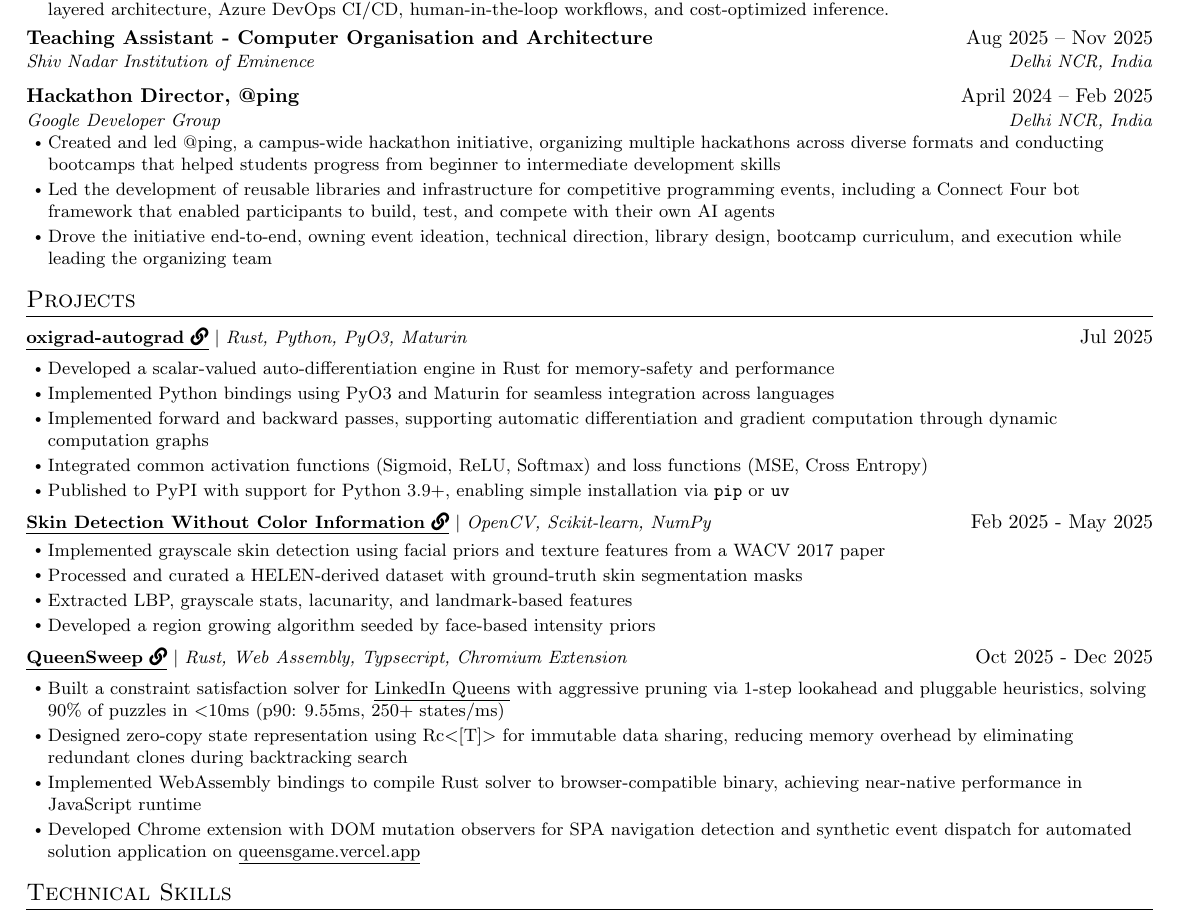
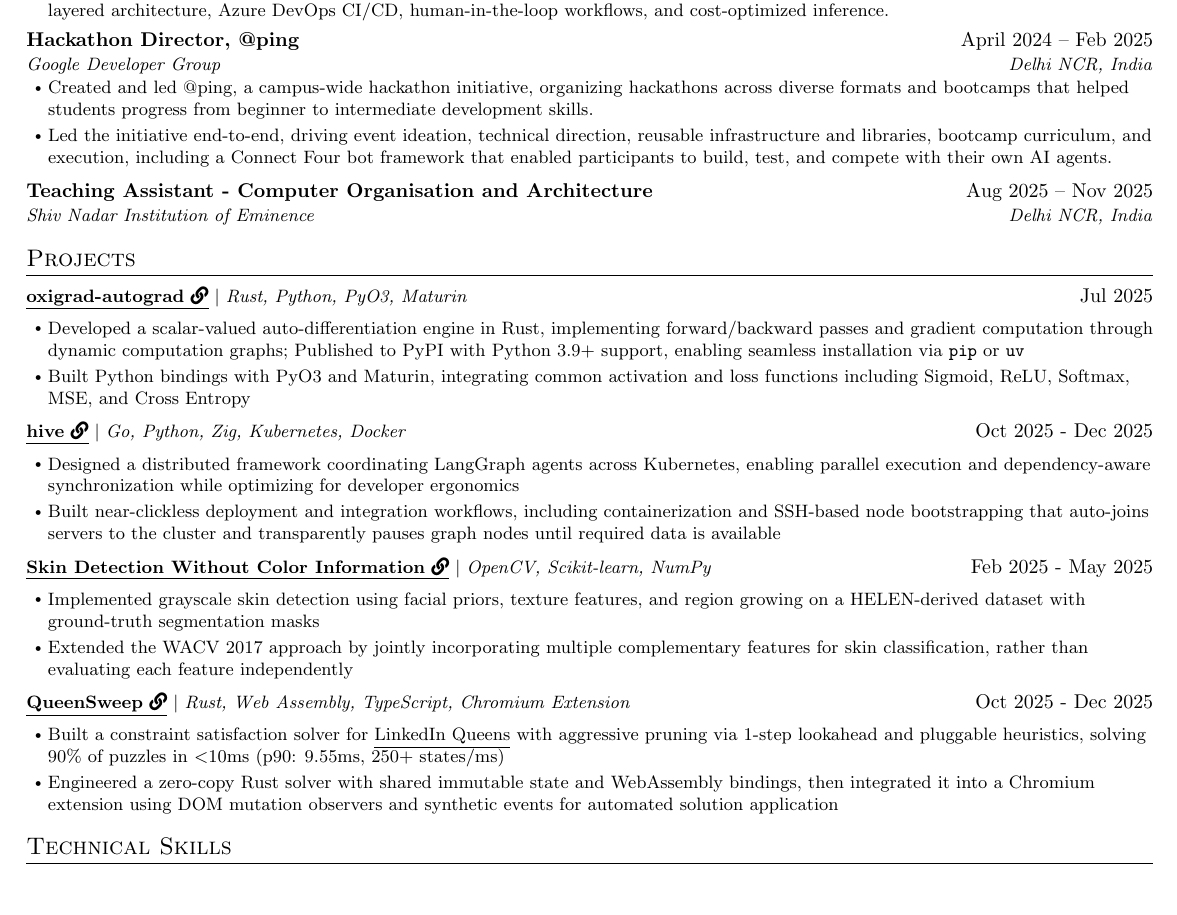
Before and after one commit to lalitm1004/resume, a LaTeX CV (latex/resume.tex): part of the page, cut so that both start at the same text, the shorter picture padded with empty space. Compiled offline with pdfLaTeX.

Commit message:
resume: update at 2026-08-19 17:45:48 - update resume with hive and shorten descriptors

```diff
--- a/latex/resume.tex
+++ b/latex/resume.tex
@@ -179,11 +180,6 @@ Computer Science undergraduate with experience in full-stack development and AI/
 \resumeItem{Led development of an AI-powered sales enablement platform delivering real-time stakeholder insights, next-best-action recommendations, and automated executive-ready presentation decks from live enterprise data; built enterprise-grade services with layered architecture, Azure DevOps CI/CD, human-in-the-loop workflows, and cost-optimized inference.}
 \resumeItemListEnd
 
-    \resumeSubheading
-		{Teaching Assistant - Computer Organisation and Architecture}
-		{Aug 2025 -- Nov 2025}
-		{Shiv Nadar Institution of Eminence}{Delhi NCR, India}
-		\vspace{2pt}
 % \resumeItemListStart
 % 	\resumeItem{Assisted the instructors of the course \emph{CSD211 - Computer Organisation and Architecture} by supervising labs, providing supplementary teaching during tutorial sessions, grading assignments and solving student doubts}
 % \resumeItemListEnd
@@ -201,13 +197,17 @@ Computer Science undergraduate with experience in full-stack development and AI/
 {Hackathon Director, @ping}{April 2024 -- Feb 2025}
 {Google Developer Group}{Delhi NCR, India}
 \resumeItemListStart
-        \resumeItem{Created and led @ping, a campus-wide hackathon initiative, organizing multiple hackathons across diverse formats and conducting bootcamps that helped students progress from beginner to intermediate development skills}
-        \resumeItem{Led the development of reusable libraries and infrastructure for competitive programming events, including a Connect Four bot framework that enabled participants to build, test, and compete with their own AI agents}
-        \resumeItem{Drove the initiative end-to-end, owning event ideation, technical direction, library design, bootcamp curriculum, and execution while leading the organizing team}
+\resumeItem{Created and led @ping, a campus-wide hackathon initiative, organizing hackathons across diverse formats and bootcamps that helped students progress from beginner to intermediate development skills.}
+\resumeItem{Led the initiative end-to-end, driving event ideation, technical direction, reusable infrastructure and libraries, bootcamp curriculum, and execution, including a Connect Four bot framework that enabled participants to build, test, and compete with their own AI agents.}
 \resumeItemListEnd
+\vspace{2pt}
+
+\resumeSubheading
+{Teaching Assistant - Computer Organisation and Architecture}
+{Aug 2025 -- Nov 2025}
+{Shiv Nadar Institution of Eminence}{Delhi NCR, India}
 
 \resumeSubHeadingListEnd
-
 
 %-----------PROJECTS-----------
 \section{Projects}
@@ -217,21 +217,24 @@ Computer Science undergraduate with experience in full-stack development and AI/
 {\href{https://github.com/lalitm1004/oxigrad/tree/autograd}{\underline{\textbf{oxigrad-autograd} \faLink}} $|$ \emph{Rust, Python, PyO3, Maturin}}{Jul 2025}
 \vspace{-8pt}
 \resumeItemListStart
-        \resumeItem{Developed a scalar-valued auto-differentiation engine in Rust for memory-safety and performance}
-        \resumeItem{Implemented Python bindings using PyO3 and Maturin for seamless integration across languages}
-        \resumeItem{Implemented forward and backward passes, supporting automatic differentiation and gradient computation through dynamic computation graphs}
-        \resumeItem{Integrated common activation functions (Sigmoid, ReLU, Softmax) and loss functions (MSE, Cross Entropy)}
-        \resumeItem{Published to PyPI with support for Python 3.9+, enabling simple installation via \texttt{pip} or \texttt{uv}}
+\resumeItem{Developed a scalar-valued auto-differentiation engine in Rust, implementing forward/backward passes and gradient computation through dynamic computation graphs; Published to PyPI with Python 3.9+ support, enabling seamless installation via \texttt{pip} or \texttt{uv}}
+\resumeItem{Built Python bindings with PyO3 and Maturin, integrating common activation and loss functions including Sigmoid, ReLU, Softmax, MSE, and Cross Entropy}
+\resumeItemListEnd
+
+\resumeProjectHeading
+{\href{https://github.com/icingtea/hive}{\underline{\textbf{hive} \faLink}} $|$ \emph{Go, Python, Zig, Kubernetes, Docker}}{Oct 2025 - Dec 2025}
+\vspace{-8pt}
+\resumeItemListStart
+\resumeItem{Designed a distributed framework coordinating LangGraph agents across Kubernetes, enabling parallel execution and dependency-aware synchronization while optimizing for developer ergonomics}
+\resumeItem{Built near-clickless deployment and integration workflows, including containerization and SSH-based node bootstrapping that auto-joins servers to the cluster and transparently pauses graph nodes until required data is available}
 \resumeItemListEnd
 
 \resumeProjectHeading
 {\href{https://github.com/icingtea/skin_detection}{\underline{\textbf{Skin Detection Without Color Information} \faLink}} $|$ \emph{OpenCV, Scikit-learn, NumPy}}{Feb 2025 - May 2025}
-        \vspace{-10pt}
+\vspace{-8pt}
 \resumeItemListStart
-        \resumeItem{Implemented grayscale skin detection using facial priors and texture features from a WACV 2017 paper}
-        \resumeItem{Processed and curated a HELEN-derived dataset with ground-truth skin segmentation masks}
-        \resumeItem{Extracted LBP, grayscale stats, lacunarity, and landmark-based features}
-        \resumeItem{Developed a region growing algorithm seeded by face-based intensity priors}
+\resumeItem{Implemented grayscale skin detection using facial priors, texture features, and region growing on a HELEN-derived dataset with ground-truth segmentation masks}
+\resumeItem{Extended the WACV 2017 approach by jointly incorporating multiple complementary features for skin classification, rather than evaluating each feature independently}
 \resumeItemListEnd
 
 % \resumeProjectHeading
@@ -245,13 +248,11 @@ Computer Science undergraduate with experience in full-stack development and AI/
 %     \resumeItemListEnd
 
 \resumeProjectHeading
-        {\href{https://github.com/lalitm1004/queen-sweep/}{\underline{\textbf{QueenSweep} \faLink}} $|$ \emph{Rust, Web Assembly, Typsecript, Chromium Extension}}{Oct 2025 - Dec 2025}
+{\href{https://github.com/lalitm1004/queen-sweep/}{\underline{\textbf{QueenSweep} \faLink}} $|$ \emph{Rust, Web Assembly, TypeScript, Chromium Extension}}{Oct 2025 - Dec 2025}
 \vspace{-8pt}
 \resumeItemListStart
 \resumeItem{Built a constraint satisfaction solver for \href{https://www.linkedin.com/showcase/queens-game/}{\underline{LinkedIn Queens}} with aggressive pruning via 1-step lookahead and pluggable heuristics, solving 90\% of puzzles in $<$10ms (p90: 9.55ms, 250+ states/ms)}
-        \resumeItem{Designed zero-copy state representation using Rc$<$[T]$>$ for immutable data sharing, reducing memory overhead by eliminating redundant clones during backtracking search}
-        \resumeItem{Implemented WebAssembly bindings to compile Rust solver to browser-compatible binary, achieving near-native performance in JavaScript runtime}
-        \resumeItem{Developed Chrome extension with DOM mutation observers for SPA navigation detection and synthetic event dispatch for automated solution application on \href{https://queensgame.vercel.app}{\underline{queensgame.vercel.app}}}
+\resumeItem{Engineered a zero-copy Rust solver with shared immutable state and WebAssembly bindings, then integrated it into a Chromium extension using DOM mutation observers and synthetic events for automated solution application}
 \resumeItemListEnd
 
 % \resumeProjectHeading
```
Also changed, not shown: latex/resume.tex (8 more changed lines), 2 other files. Lines whose indentation alone changed are shown as unchanged.
